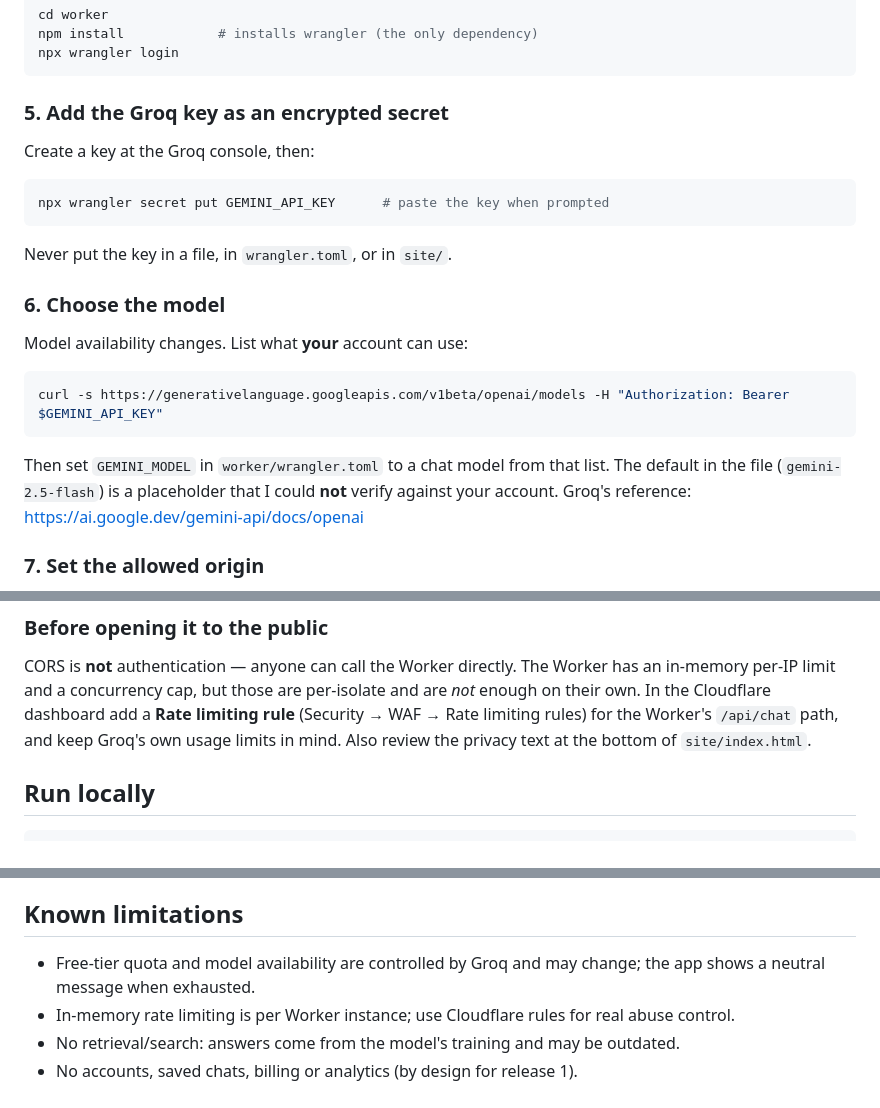
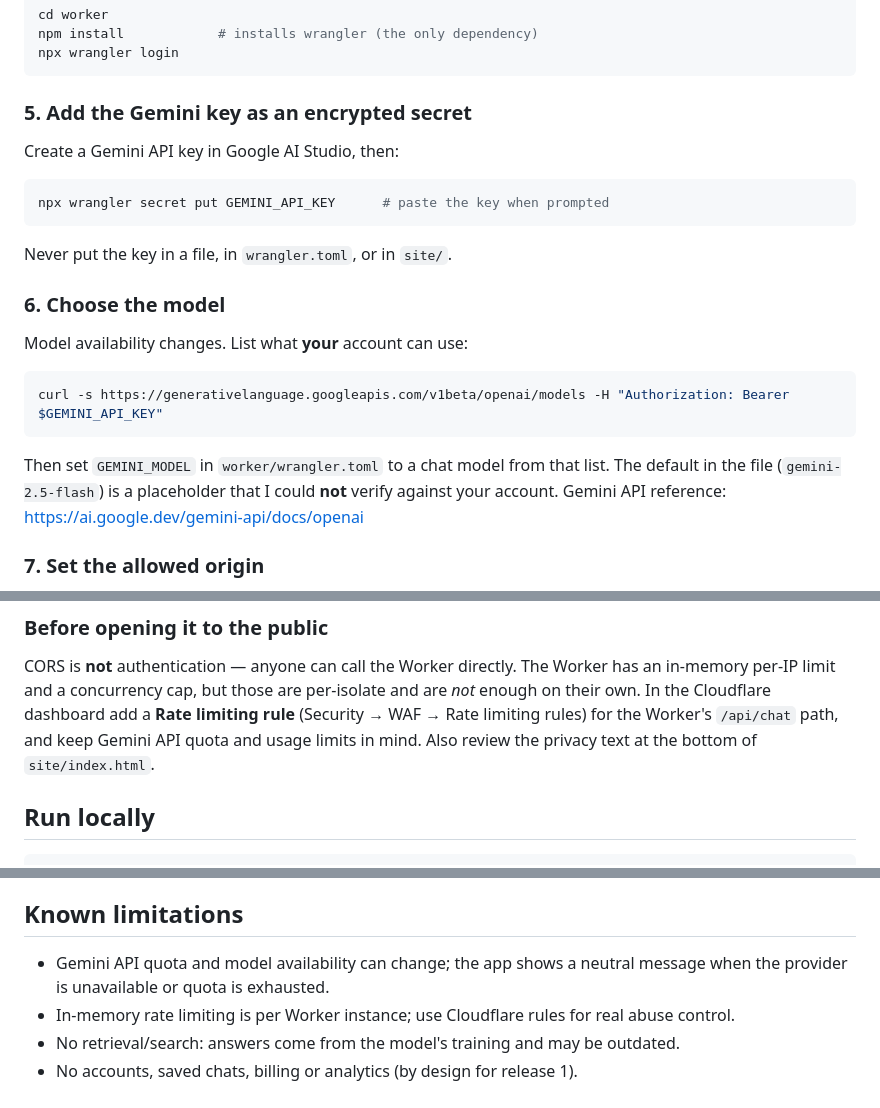
Before and after one commit to PixelProTech-ZA/pixel-core, a Markdown page: README.md, 3 parts joined by grey strips. Drawn GitHub-style.

````diff
--- a/README.md
+++ b/README.md
@@ -65,8 +63,8 @@ npm install            # installs wrangler (the only dependency)
 npx wrangler login
 ```
 
-### 5. Add the Groq key as an encrypted secret
-Create a key at the Groq console, then:
+### 5. Add the Gemini key as an encrypted secret
+Create a Gemini API key in Google AI Studio, then:
 ```bash
 npx wrangler secret put GEMINI_API_KEY      # paste the key when prompted
 ```
@@ -79,7 +77,7 @@ curl -s https://generativelanguage.googleapis.com/v1beta/openai/models -H "Autho
 ```
 Then set `GEMINI_MODEL` in `worker/wrangler.toml` to a chat model from that list. The default in the file
 (`gemini-2.5-flash`) is a placeholder that I could **not** verify against your account.
-Groq's reference: https://ai.google.dev/gemini-api/docs/openai
+Gemini API reference: https://ai.google.dev/gemini-api/docs/openai
 
 ### 7. Set the allowed origin
 In `worker/wrangler.toml` set `ALLOWED_ORIGIN = "https://<you>.github.io"`
@@ -105,7 +103,7 @@ Run the **Live checklist** below.
 CORS is **not** authentication — anyone can call the Worker directly. The Worker has an in-memory per-IP limit
 and a concurrency cap, but those are per-isolate and are *not* enough on their own. In the Cloudflare dashboard
 add a **Rate limiting rule** (Security → WAF → Rate limiting rules) for the Worker's `/api/chat` path, and keep
-Groq's own usage limits in mind. Also review the privacy text at the bottom of `site/index.html`.
+Gemini API quota and usage limits in mind. Also review the privacy text at the bottom of `site/index.html`.
 
 ## Run locally
 ```bash
@@ -172,7 +169,7 @@ Run on the build machine, Oct 2026.
 8. Open on a phone → usable, no sideways scrolling.
 
 ## Known limitations
-- Free-tier quota and model availability are controlled by Groq and may change; the app shows a neutral message when exhausted.
+- Gemini API quota and model availability can change; the app shows a neutral message when the provider is unavailable or quota is exhausted.
 - In-memory rate limiting is per Worker instance; use Cloudflare rules for real abuse control.
 - No retrieval/search: answers come from the model's training and may be outdated.
 - No accounts, saved chats, billing or analytics (by design for release 1).
````
Also changed, not shown: other parts of README.md (+9 -12 lines).
